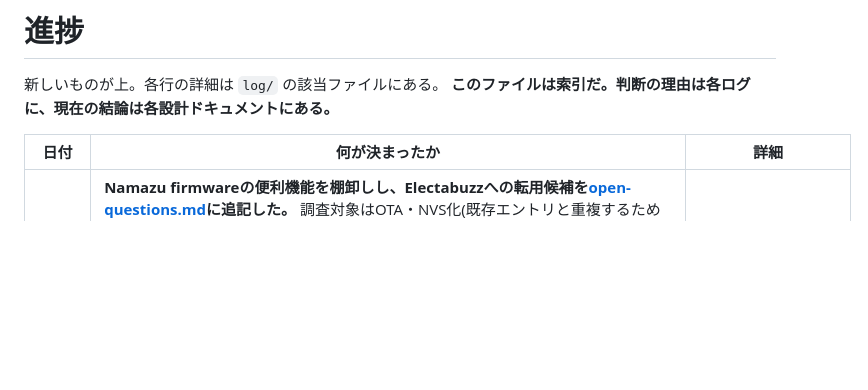
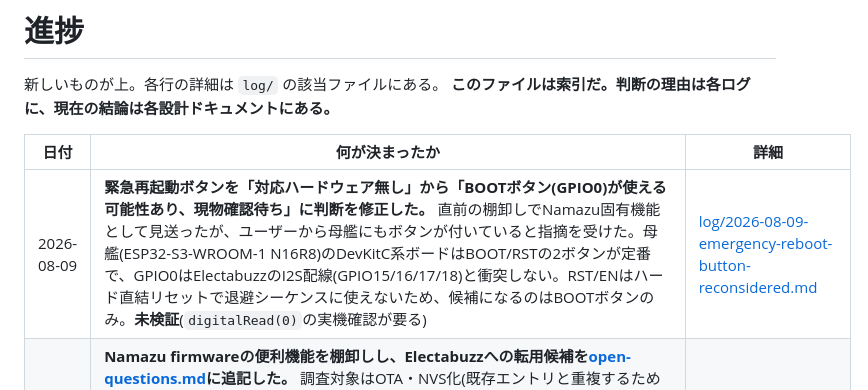
Before and after one commit to nna774/Electabuzz, a Markdown page: docs/progress.md, the part around the change. GitHub-like rendering; blank space fills up the shorter version.

```diff
--- a/docs/progress.md
+++ b/docs/progress.md
@@ -5,6 +5,7 @@
 
 | 日付 | 何が決まったか | 詳細 |
 |---|---|---|
+| 2026-08-09 | **緊急再起動ボタンを「対応ハードウェア無し」から「BOOTボタン(GPIO0)が使える可能性あり、現物確認待ち」に判断を修正した。** 直前の棚卸しでNamazu固有機能として見送ったが、ユーザーから母艦にもボタンが付いていると指摘を受けた。母艦(ESP32-S3-WROOM-1 N16R8)のDevKitC系ボードはBOOT/RSTの2ボタンが定番で、GPIO0はElectabuzzのI2S配線(GPIO15/16/17/18)と衝突しない。RST/ENはハード直結リセットで退避シーケンスに使えないため、候補になるのはBOOTボタンのみ。**未検証**(`digitalRead(0)`の実機確認が要る) | [log/2026-08-09-emergency-reboot-button-reconsidered.md](log/2026-08-09-emergency-reboot-button-reconsidered.md) |
 | 2026-08-09 | **Namazu firmwareの便利機能を棚卸しし、Electabuzzへの転用候補を[open-questions.md](open-questions.md)に追記した。** 調査対象はOTA・NVS化(既存エントリと重複するため追記なし)・batch-uplink v1.7.0(接続使い回し)/v1.8.0(CA証明書ピン留め)・リモート再起動・稼働時間(uptime)ヘッダによる再起動検知・ビルド版数埋め込み・heapテレメトリ・`gBatchQueue`のボトルネック設計。**実装はせずリスト化のみ**。batch-uplinkのv1.7.0/v1.8.0追従とリモート再起動・稼働時間ヘッダは追加のバージョンpinが不要(現行pin`v1.6.0`で足りる)と分かった一方、`gBatchQueue`のボトルネック対策とNamazu固有の緊急再起動ボタンは見送りと判断した(データレートが87倍違うため実益が薄い/対応ハードウェアが無い) | [log/2026-08-09-namazu-convenience-features-survey.md](log/2026-08-09-namazu-convenience-features-survey.md) |
 | 2026-08-09 | **NOMINAL区間の針ノイズを固定アンカー方式で解消した(実機確認済み)。** PR #16デプロイ後、ダッシュボードでNOMINAL(灰色)区間だけ針が残っていると判明——`timesync::nowUs()`を都度読み直す旧経路がNOMINAL側に残っており、SNTPのslewジッタが増幅されていた。`gNominalAnchorUnixUs`(固定アンカー)+公称fsの線形外挿に変更。**実機投入したところ、SNTP初回同期前にアンカーを読んでしまい1970年付近の値で固定される副作用が発覚**(`series/1970/01/01/00/`への誤配置。原因はWiFi不調でSNTP初回同期が遅れたこと)。アンカー取得を`timesync::isSynced()`確認後の遅延取得に直し、再実機投入で境界dt=1.0000秒(全件、stdev=0)を確認、ダッシュボードの目視でも棘が消えたことを確認した | [log/2026-08-09-nominal-anchor-fix.md](log/2026-08-09-nominal-anchor-fix.md) |
 | 2026-08-08 | **PR #14(バッチ境界の針ノイズ修正)とmainでコンフリクトし、マージして再投入した。** 真の衝突は`docs/progress.md`(索引テーブルの行追加同士)と`firmware/src/main.cpp`のみで、後者は`loop()`内の互いに独立した箇所(NOMINAL→NTP遷移検出 vs バッチ起点の`framesAtEnd`化)だったため3-wayマージが自動で成立した。マージ後、firmware全テスト・3ビルド環境・lambda 47テストを再確認し、`terraform apply`と実機書き込みを再実行して両方の修正が同居して正常に動くことを確認した(`session_id=10`) | [log/2026-08-08-nominal-window-merge-redeploy.md](log/2026-08-08-nominal-window-merge-redeploy.md) |
```
Also changed, not shown: docs/log/2026-08-09-emergency-reboot-button-reconsidered.md (added, +32 -0 lines), docs/open-questions.md (+1 -0 lines).
